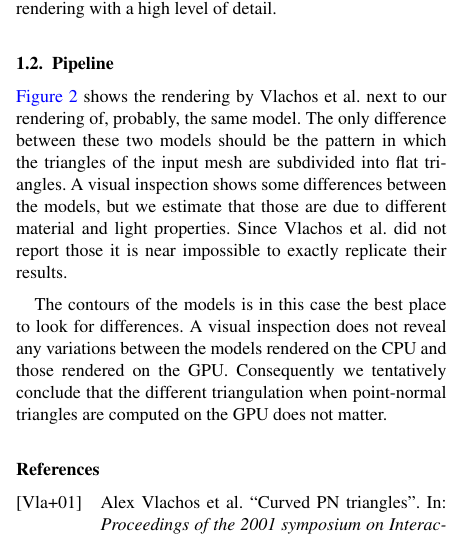
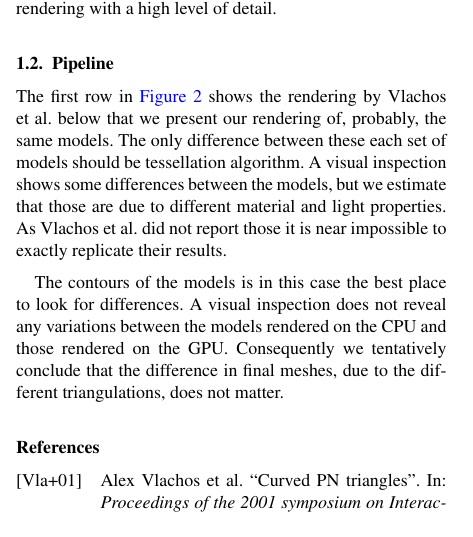
Before and after one commit to lauraBaakman/Advanced-Computer-Graphics, a LaTeX document (report/main.tex, which reads report/content/results_pipeline.tex): part of one column of page 1 of 2, cut so that both start at the same text. Compiled offline with pdfLaTeX.

Commit message:
Taal feedback pieter.

```diff
--- a/report/content/results_pipeline.tex
+++ b/report/content/results_pipeline.tex
@@ -2,8 +2,8 @@
 
 \subsection{Pipeline}
 \label{s:results:pipeline}
-	\Cref{fig:results:cpugpu} shows the rendering by \citeauthor{vlachos2001curved} next to our rendering of, probably, the same model. The only difference between these two models should be the pattern in which the triangles of the input mesh are subdivided into flat triangles. A visual inspection shows some differences between the models, but we estimate that those are due to different material and light properties. Since \citeauthor{vlachos2001curved} did not report those it is near impossible to exactly replicate their results.
+	The first row in \cref{fig:results:cpugpu} shows the rendering by \citeauthor{vlachos2001curved} below that we present our rendering of, probably, the same models. The only difference between these each set of models should be tessellation algorithm. A visual inspection shows some differences between the models, but we estimate that those are due to different material and light properties. As \citeauthor{vlachos2001curved} did not report those it is near impossible to exactly replicate their results.
 
-	The contours of the models is in this case the best place to look for differences. A visual inspection does not reveal any variations between the models rendered on the CPU and those rendered on the GPU. Consequently we tentatively conclude that the different triangulation when point-normal triangles are computed on the GPU does not matter.
+	The contours of the models is in this case the best place to look for differences. A visual inspection does not reveal any variations between the models rendered on the CPU and those rendered on the GPU. Consequently we tentatively conclude that the difference in final meshes, due to the different triangulations, does not matter.
 
 	\input{content/results_cpugpu}
```
